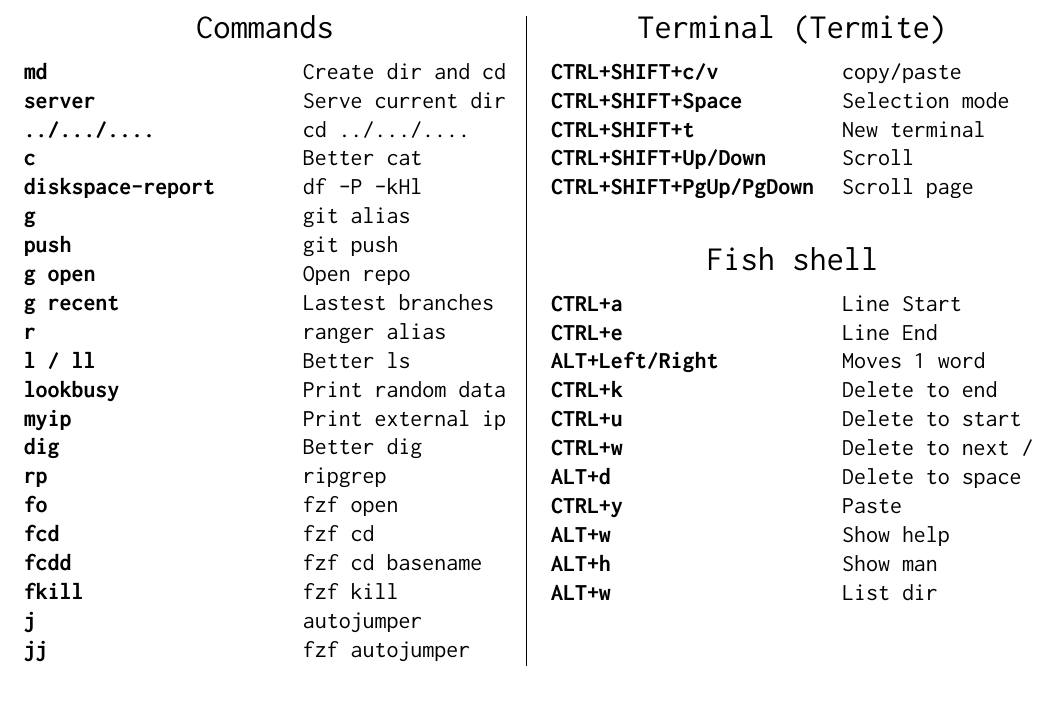
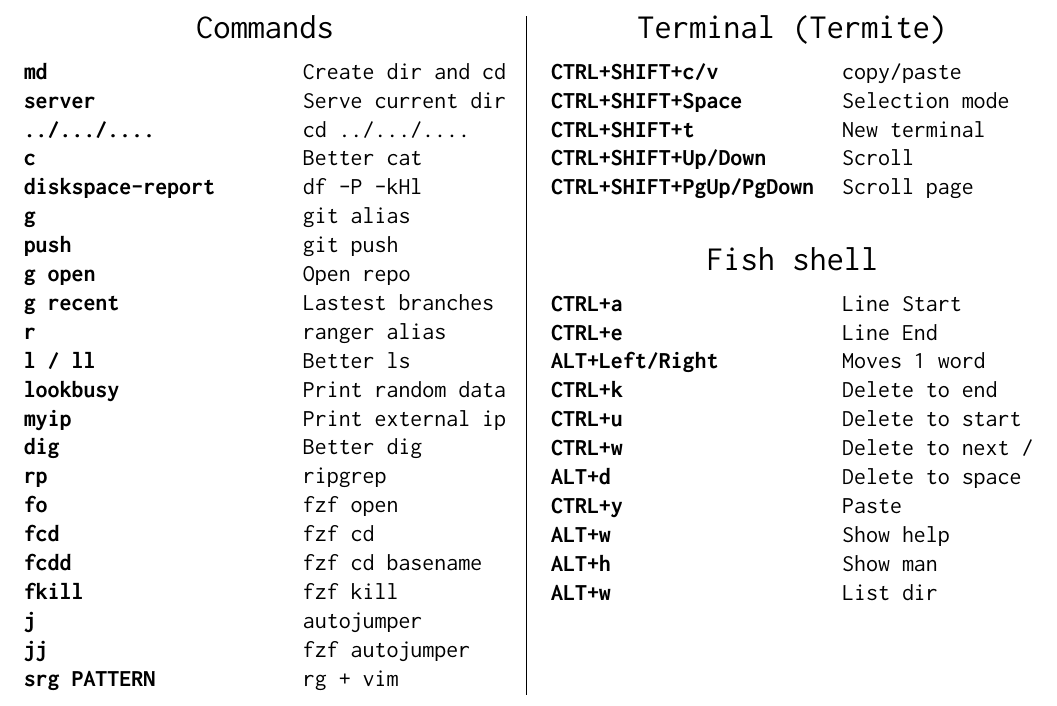
Before and after one commit to jlesquembre/dotfiles, a LaTeX document (cheatsheet.tex): part of page 1 of 5, cut so that both start at the same text. Compiled offline with pdfLaTeX.

Commit message:
Add command srg

```diff
--- a/cheatsheet.tex
+++ b/cheatsheet.tex
@@ -53,6 +53,7 @@
       \textbf{fkill} &  fzf kill \\
       \textbf{j} &  autojumper \\
       \textbf{jj} &  fzf autojumper \\
+      \textbf{srg PATTERN} & rg + vim \\
       %%\toprule
       %%\bottomrule
     \end{tabu}
```
Also changed, not shown: 1 other file.
